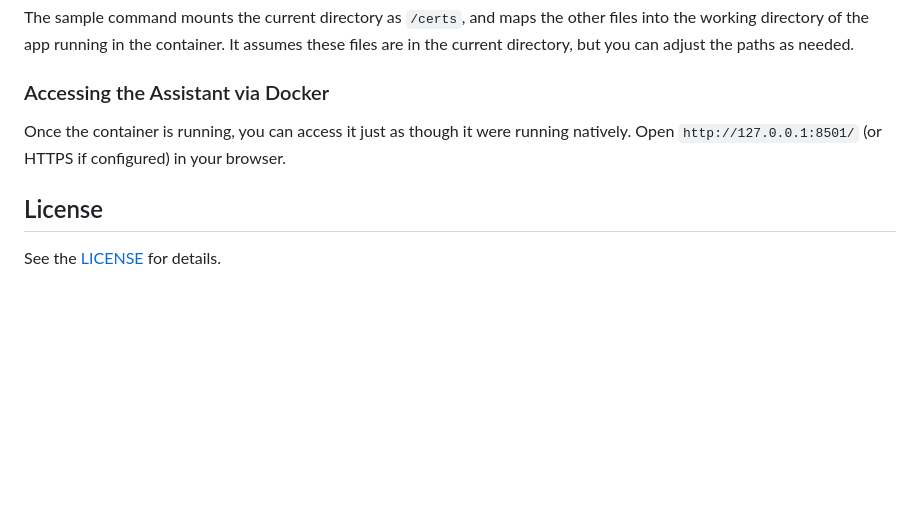
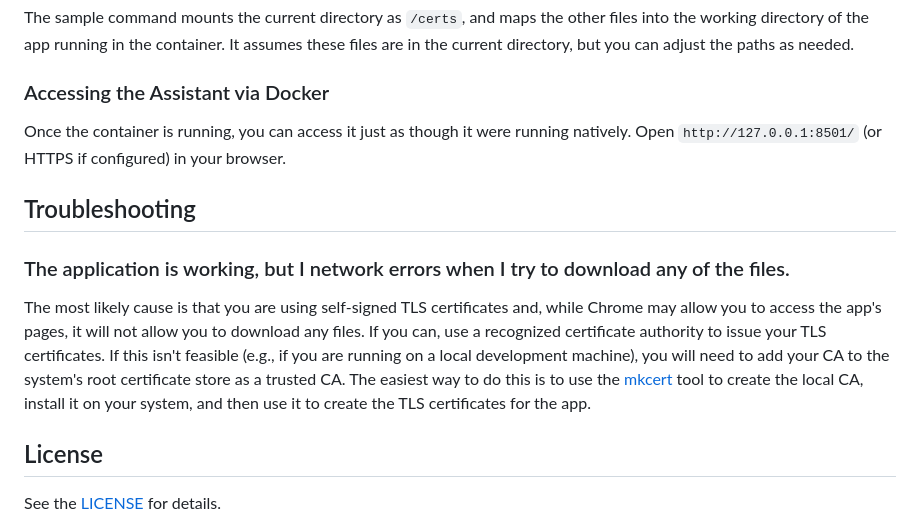
Before and after one commit to cisco-foundation-ai/PEAK-Assistant, a Markdown page: README.md, the part around the change. Rendered like a GitHub page; blank space fills up the shorter version.

Commit message:
Added Troubleshooting section to README.md

```diff
--- a/README.md
+++ b/README.md
@@ -250,5 +250,9 @@ The sample command mounts the current directory as `/certs`, and maps the other
 ### Accessing the Assistant via Docker
 Once the container is running, you can access it just as though it were running natively. Open `http://127.0.0.1:8501/` (or HTTPS if configured) in your browser.
 
+## Troubleshooting
+### The application is working, but I network errors when I try to download any of the files.
+The most likely cause is that you are using self-signed TLS certificates and, while Chrome may allow you to access the app's pages, it will not allow you to download any files. If you can, use a recognized certificate authority to issue your TLS certificates. If this isn't feasible (e.g., if you are running on a local development machine), you will need to add your CA to the system's root certificate store as a trusted CA. The easiest way to do this is to use the [mkcert](https://github.com/FiloSottile/mkcert) tool to create the local CA, install it on your system, and then use it to create the TLS certificates for the app.
+
 ## License
 See the [LICENSE](LICENSE) for details.
```
